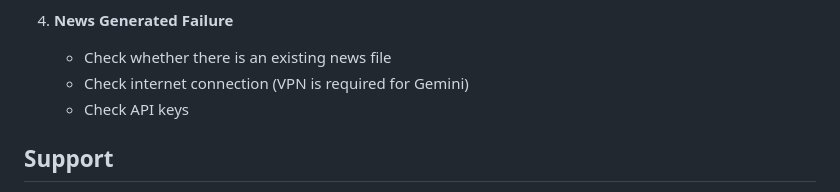
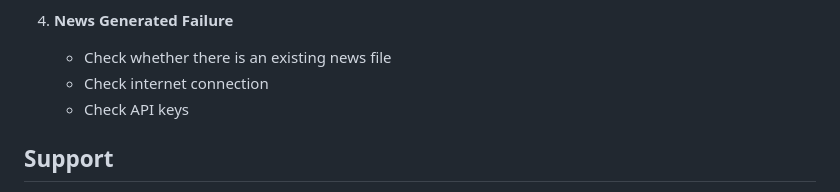
Before and after one commit to s-celles/Daily-News-Briefing, a Markdown page: README.md, the part around the change. GitHub-like rendering.

```diff
--- a/README.md
+++ b/README.md
@@ -151,7 +151,7 @@ The quantum computing advancements represent a significant step toward practical
 
 4. **News Generated Failure**
    - Check whether there is an existing news file
-   - Check internet connection (VPN is required for Gemini)
+   - Check internet connection
    - Check API keys
 
 ## Support
```
